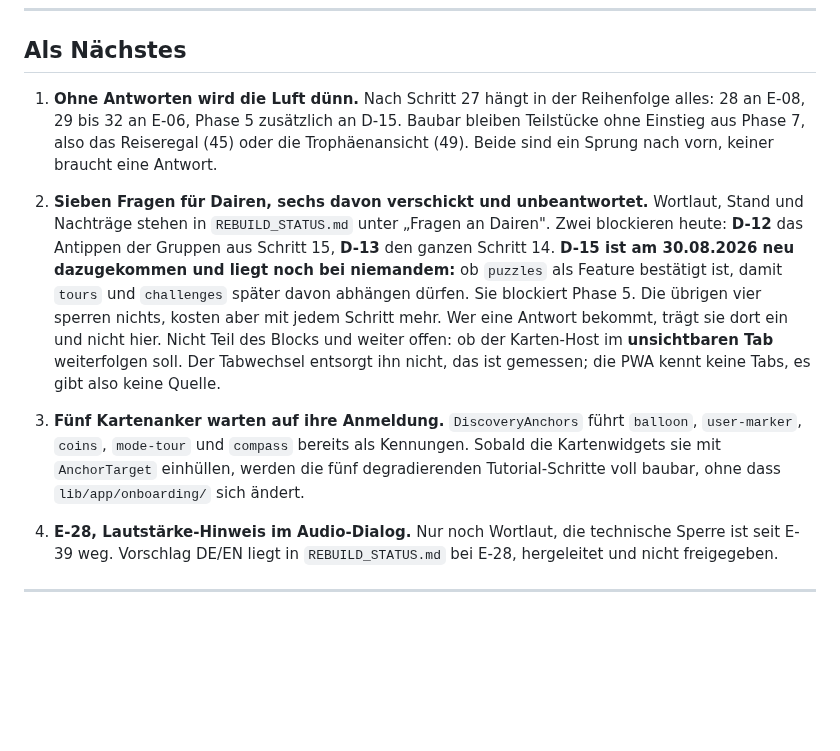
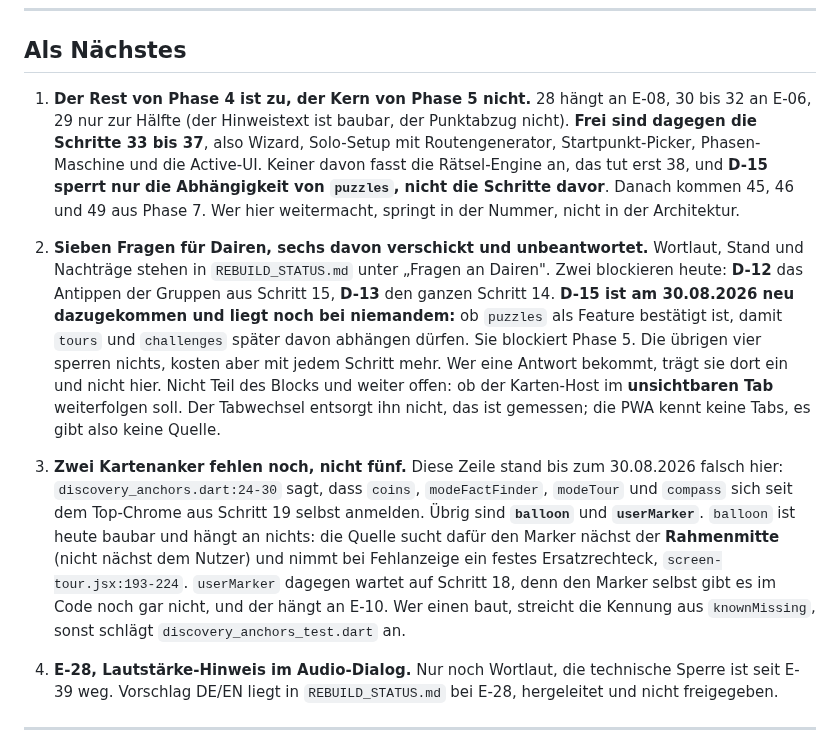
Before and after one commit to Daigon2/flutter-fact, a Markdown page: HANDOFF.md, the part around the change. Rendered like a GitHub page; blank space fills up the shorter version.

Commit message:
docs: zwei veraltete Stellen in der Uebergabe korrigiert
Punkt 3 der Naechstes-Liste sagte "fuenf Kartenanker warten auf ihre
Anmeldung". Es sind zwei. discovery_anchors.dart:24-30 haelt fest, dass
coins, modeFactFinder, modeTour und compass sich seit dem Top-Chrome aus
Schritt 19 selbst anmelden. Uebrig sind balloon, heute baubar und an nichts
haengend, und userMarker, den es im Code noch gar nicht gibt und der an
Schritt 18 und E-10 haengt.

Punkt 1 war zu pessimistisch. Nach Schritt 27 sind nicht nur Teilstuecke aus
Phase 7 baubar, sondern der ganze Kern von Phase 5: die Schritte 33 bis 37
fassen die Raetsel-Engine nicht an, das tut erst 38, und D-15 sperrt nur die
Abhaengigkeit von puzzles.

Gates gelaufen und alle auf Exit-Code 0: dart format, dart analyze,
check_architecture, flutter test mit 1625 Tests. Kein Test liest diese
Dokumente, nur Kommentare verweisen darauf.

Co-Authored-By: Claude Opus 5 <noreply@anthropic.com>

```diff
--- a/HANDOFF.md
+++ b/HANDOFF.md
@@ -53,11 +53,14 @@ siehe „Rechner einrichten".
 
 ## Als Nächstes
 
-1. **Ohne Antworten wird die Luft dünn.** Nach Schritt 27 hängt in der
-   Reihenfolge alles: 28 an E-08, 29 bis 32 an E-06, Phase 5 zusätzlich an
-   D-15. Baubar bleiben Teilstücke ohne Einstieg aus Phase 7, also das
-   Reiseregal (45) oder die Trophäenansicht (49). Beide sind ein Sprung nach
-   vorn, keiner braucht eine Antwort.
+1. **Der Rest von Phase 4 ist zu, der Kern von Phase 5 nicht.** 28 hängt an
+   E-08, 30 bis 32 an E-06, 29 nur zur Hälfte (der Hinweistext ist baubar, der
+   Punktabzug nicht). **Frei sind dagegen die Schritte 33 bis 37**, also
+   Wizard, Solo-Setup mit Routengenerator, Startpunkt-Picker, Phasen-Maschine
+   und die Active-UI. Keiner davon fasst die Rätsel-Engine an, das tut erst 38,
+   und **D-15 sperrt nur die Abhängigkeit von `puzzles`, nicht die Schritte
+   davor**. Danach kommen 45, 46 und 49 aus Phase 7. Wer hier weitermacht,
+   springt in der Nummer, nicht in der Architektur.
 
 2. **Sieben Fragen für Dairen, sechs davon verschickt und unbeantwortet.**
    Wortlaut, Stand und Nachträge stehen in `REBUILD_STATUS.md` unter „Fragen an
@@ -70,11 +73,17 @@ siehe „Rechner einrichten".
    hier. Nicht Teil des Blocks und weiter offen: ob der Karten-Host
    im **unsichtbaren Tab** weiterfolgen soll. Der Tabwechsel entsorgt ihn nicht,
    das ist gemessen; die PWA kennt keine Tabs, es gibt also keine Quelle.
-3. **Fünf Kartenanker warten auf ihre Anmeldung.** `DiscoveryAnchors` führt
-   `balloon`, `user-marker`, `coins`, `mode-tour` und `compass` bereits als
-   Kennungen. Sobald die Kartenwidgets sie mit `AnchorTarget` einhüllen, werden
-   die fünf degradierenden Tutorial-Schritte voll baubar, ohne dass
-   `lib/app/onboarding/` sich ändert.
+3. **Zwei Kartenanker fehlen noch, nicht fünf.** Diese Zeile stand bis zum
+   30.08.2026 falsch hier: `discovery_anchors.dart:24-30` sagt, dass `coins`,
+   `modeFactFinder`, `modeTour` und `compass` sich seit dem Top-Chrome aus
+   Schritt 19 selbst anmelden. Übrig sind **`balloon`** und **`userMarker`**.
+   `balloon` ist heute baubar und hängt an nichts: die Quelle sucht dafür den
+   Marker nächst der **Rahmenmitte** (nicht nächst dem Nutzer) und nimmt bei
+   Fehlanzeige ein festes Ersatzrechteck, `screen-tour.jsx:193-224`.
+   `userMarker` dagegen wartet auf Schritt 18, denn den Marker selbst gibt es
+   im Code noch gar nicht, und der hängt an E-10. Wer einen baut, streicht die
+   Kennung aus `knownMissing`, sonst schlägt
+   `discovery_anchors_test.dart` an.
 4. **E-28, Lautstärke-Hinweis im Audio-Dialog.** Nur noch Wortlaut, die
    technische Sperre ist seit E-39 weg. Vorschlag DE/EN liegt in
    `REBUILD_STATUS.md` bei E-28, hergeleitet und nicht freigegeben.
```
